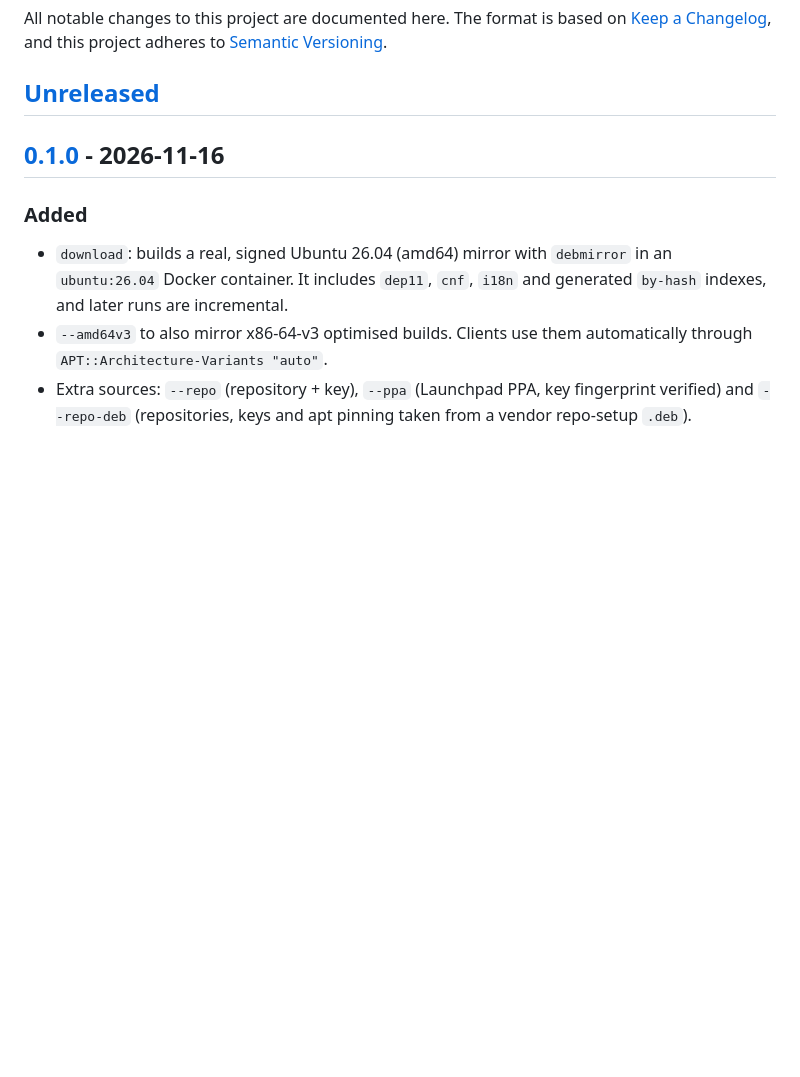
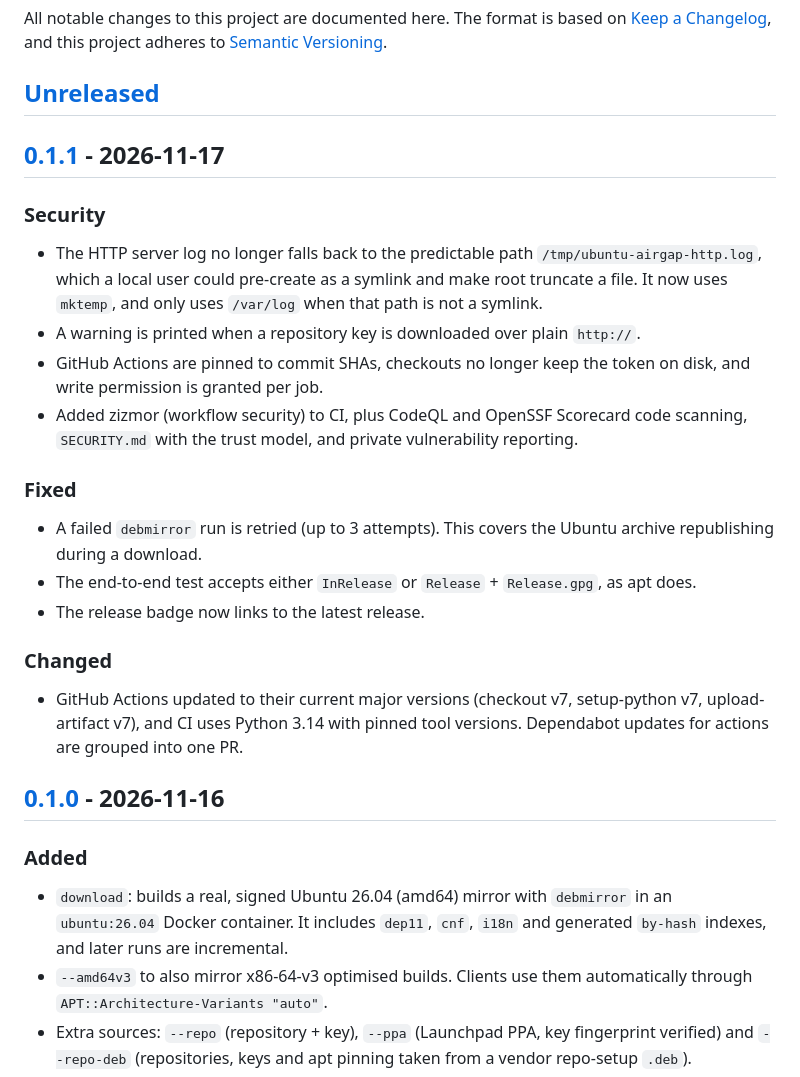
Before and after one commit to 636B65/ubuntu-airgap, a Markdown page: CHANGELOG.md, the part around one of its changes. Drawn GitHub-style; blank space fills up the shorter version.

```diff
--- a/CHANGELOG.md
+++ b/CHANGELOG.md
@@ -5,6 +5,35 @@ The format is based on [Keep a Changelog](https://keepachangelog.com/en/1.1.0/),
 and this project adheres to [Semantic Versioning](https://semver.org/spec/v2.0.0.html).
 
 ## [Unreleased]
+
+## [0.1.1] - 2026-11-17
+
+### Security
+
+- The HTTP server log no longer falls back to the predictable path
+  `/tmp/ubuntu-airgap-http.log`, which a local user could pre-create as a
+  symlink and make root truncate a file. It now uses `mktemp`, and only uses
+  `/var/log` when that path is not a symlink.
+- A warning is printed when a repository key is downloaded over plain `http://`.
+- GitHub Actions are pinned to commit SHAs, checkouts no longer keep the token
+  on disk, and write permission is granted per job.
+- Added zizmor (workflow security) to CI, plus CodeQL and OpenSSF Scorecard code
+  scanning, `SECURITY.md` with the trust model, and private vulnerability
+  reporting.
+
+### Fixed
+
+- A failed `debmirror` run is retried (up to 3 attempts). This covers the Ubuntu
+  archive republishing during a download.
+- The end-to-end test accepts either `InRelease` or `Release` + `Release.gpg`,
+  as apt does.
+- The release badge now links to the latest release.
+
+### Changed
+
+- GitHub Actions updated to their current major versions (checkout v7,
+  setup-python v7, upload-artifact v7), and CI uses Python 3.14 with pinned tool
+  versions. Dependabot updates for actions are grouped into one PR.
 
 ## [0.1.0] - 2026-11-16
 
```
Also changed, not shown: other parts of CHANGELOG.md (+2 -1 lines), README.md (+12 -4 lines), SECURITY.md (added, +44 -0 lines), docs/diagrams/ci-workflows.png, 8 other files.
